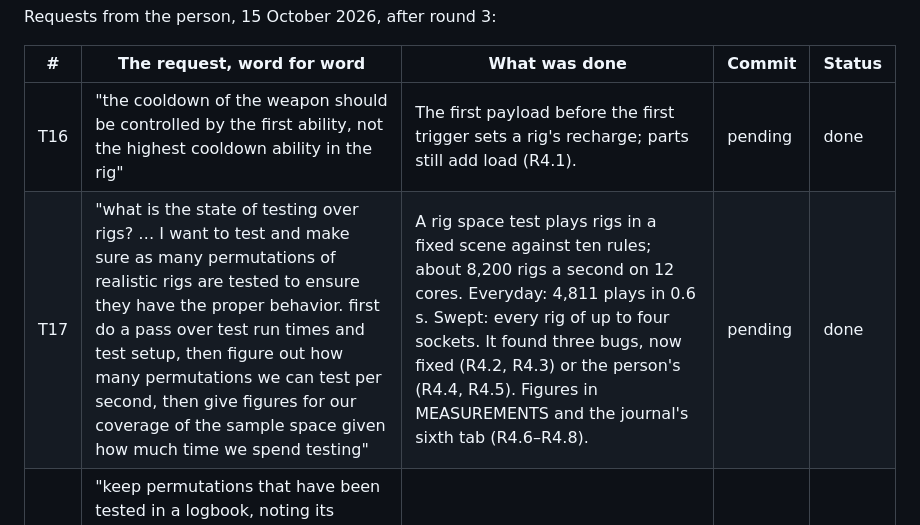
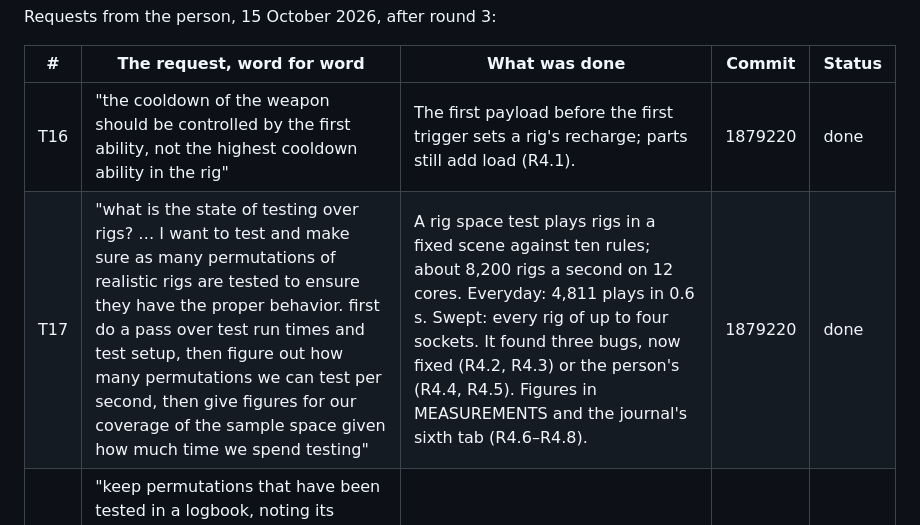
Before and after one commit to sgilson7/galactic-survivors, a Markdown page: TRIAGE.md, the part around the change. GitHub-like rendering.

Commit message:
Cite the commit in TRIAGE (T16, T17)
Co-Authored-By: Claude Opus 5.5 (1M context) <noreply@anthropic.com>

```diff
--- a/TRIAGE.md
+++ b/TRIAGE.md
@@ -31,6 +31,6 @@ Requests from the person, 15 October 2026, after round 3:
 
 | # | The request, word for word | What was done | Commit | Status |
 | --- | --- | --- | --- | --- |
-| T16 | "the cooldown of the weapon should be controlled by the first ability, not the highest cooldown ability in the rig" | The first payload before the first trigger sets a rig's recharge; parts still add load (R4.1). | pending | done |
-| T17 | "what is the state of testing over rigs? … I want to test and make sure as many permutations of realistic rigs are tested to ensure they have the proper behavior. first do a pass over test run times and test setup, then figure out how many permutations we can test per second, then give figures for our coverage of the sample space given how much time we spend testing" | A rig space test plays rigs in a fixed scene against ten rules; about 8,200 rigs a second on 12 cores. Everyday: 4,811 plays in 0.6 s. Swept: every rig of up to four sockets. It found three bugs, now fixed (R4.2, R4.3) or the person's (R4.4, R4.5). Figures in MEASUREMENTS and the journal's sixth tab (R4.6–R4.8). | pending | done |
+| T16 | "the cooldown of the weapon should be controlled by the first ability, not the highest cooldown ability in the rig" | The first payload before the first trigger sets a rig's recharge; parts still add load (R4.1). | 1879220 | done |
+| T17 | "what is the state of testing over rigs? … I want to test and make sure as many permutations of realistic rigs are tested to ensure they have the proper behavior. first do a pass over test run times and test setup, then figure out how many permutations we can test per second, then give figures for our coverage of the sample space given how much time we spend testing" | A rig space test plays rigs in a fixed scene against ten rules; about 8,200 rigs a second on 12 cores. Everyday: 4,811 plays in 0.6 s. Swept: every rig of up to four sockets. It found three bugs, now fixed (R4.2, R4.3) or the person's (R4.4, R4.5). Figures in MEASUREMENTS and the journal's sixth tab (R4.6–R4.8). | 1879220 | done |
 | T18 | "keep permutations that have been tested in a logbook, noting its behavior when played, last time tested, and conditions for needing to be retested, so we can try to overtime build a log with essentially every permutation as a log line" | Designed in the journal's sixth tab; not built (R4.8). | — | open |
```
